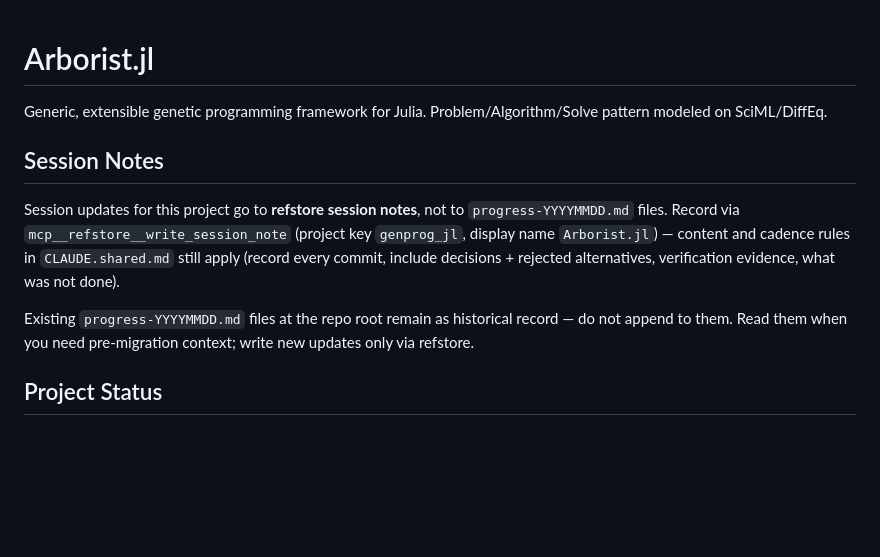
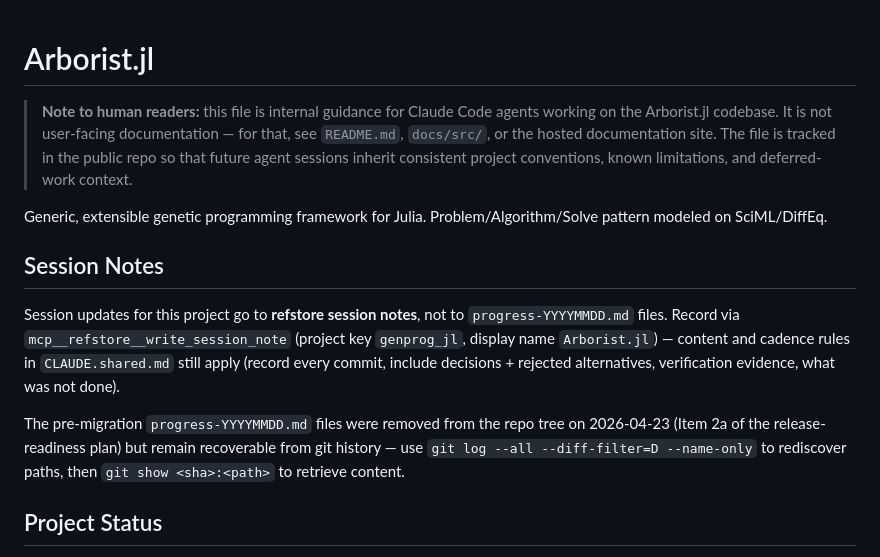
Before and after one commit to CodeReclaimers/Arborist.jl, a Markdown page: CLAUDE.md, the part around the change. Drawn GitHub-style; blank space fills up the shorter version.

Commit message:
CLAUDE.md: mark as internal agent guidance, not user docs
Preamble note added at the top to clarify that CLAUDE.md is internal
guidance for Claude Code sessions — not user-facing documentation — and
points human readers at README.md / docs/ instead. The file is kept in
the public repo (per owner decision) so future agent sessions inherit
consistent project conventions, known limitations, and deferred-work
context.

Also updates the Session Notes section to note that the historical
progress-YYYYMMDD.md files are no longer in the tree but recoverable
from git history, with the command to find them.

Part of the release-readiness cleanup plan (Item 2e, per owner's
Q2.1 answer "Keep, add internal-guidance note").

Co-Authored-By: Claude Opus 4.7 (1M context) <noreply@anthropic.com>

```diff
--- a/CLAUDE.md
+++ b/CLAUDE.md
@@ -1,4 +1,11 @@
 # Arborist.jl
+
+> **Note to human readers:** this file is internal guidance for Claude Code
+> agents working on the Arborist.jl codebase. It is not user-facing
+> documentation — for that, see `README.md`, `docs/src/`, or the hosted
+> documentation site. The file is tracked in the public repo so that future
+> agent sessions inherit consistent project conventions, known limitations,
+> and deferred-work context.
 
 Generic, extensible genetic programming framework for Julia. Problem/Algorithm/Solve pattern modeled on SciML/DiffEq.
 
@@ -10,9 +17,11 @@ Session updates for this project go to **refstore session notes**, not to
 rules in `CLAUDE.shared.md` still apply (record every commit, include
 decisions + rejected alternatives, verification evidence, what was not done).
 
-Existing `progress-YYYYMMDD.md` files at the repo root remain as historical
-record — do not append to them. Read them when you need pre-migration
-context; write new updates only via refstore.
+The pre-migration `progress-YYYYMMDD.md` files were removed from the repo
+tree on 2026-04-23 (Item 2a of the release-readiness plan) but remain
+recoverable from git history — use `git log --all --diff-filter=D
+--name-only` to rediscover paths, then `git show <sha>:<path>` to retrieve
+content.
 
 ## Project Status
 
```
